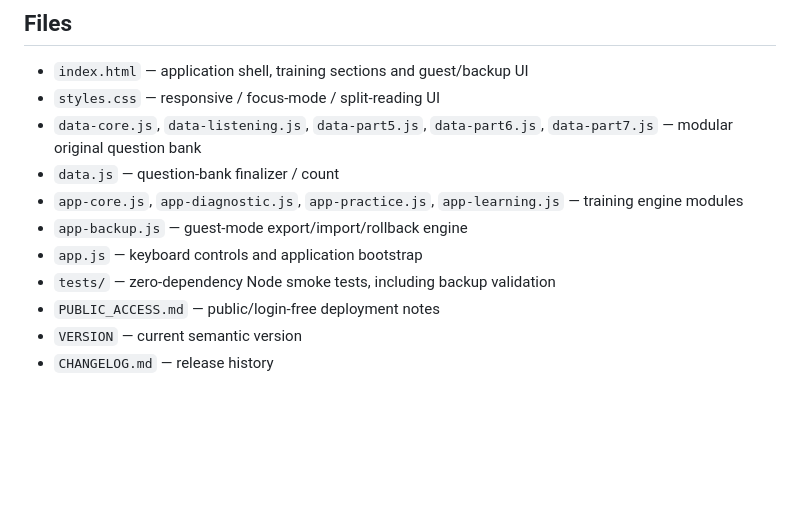
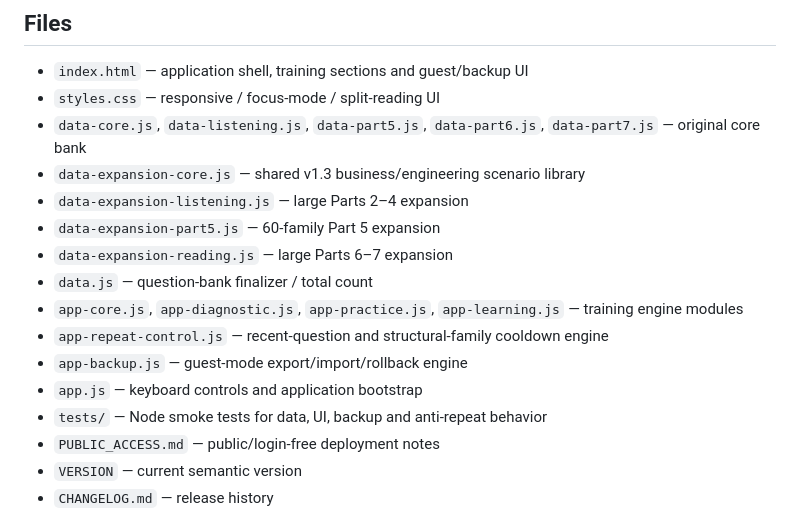
Before and after one commit to stn011391/Toeic950, a Markdown page: README.md, the part around one of its changes. Rendered like a GitHub page; blank space fills up the shorter version.

```diff
--- a/README.md
+++ b/README.md
@@ -43,12 +56,17 @@ A public, login-free browser TOEIC training system designed to move from a 720 b
 
 - `index.html` — application shell, training sections and guest/backup UI
 - `styles.css` — responsive / focus-mode / split-reading UI
-- `data-core.js`, `data-listening.js`, `data-part5.js`, `data-part6.js`, `data-part7.js` — modular original question bank
-- `data.js` — question-bank finalizer / count
+- `data-core.js`, `data-listening.js`, `data-part5.js`, `data-part6.js`, `data-part7.js` — original core bank
+- `data-expansion-core.js` — shared v1.3 business/engineering scenario library
+- `data-expansion-listening.js` — large Parts 2–4 expansion
+- `data-expansion-part5.js` — 60-family Part 5 expansion
+- `data-expansion-reading.js` — large Parts 6–7 expansion
+- `data.js` — question-bank finalizer / total count
 - `app-core.js`, `app-diagnostic.js`, `app-practice.js`, `app-learning.js` — training engine modules
+- `app-repeat-control.js` — recent-question and structural-family cooldown engine
 - `app-backup.js` — guest-mode export/import/rollback engine
 - `app.js` — keyboard controls and application bootstrap
-- `tests/` — zero-dependency Node smoke tests, including backup validation
+- `tests/` — Node smoke tests for data, UI, backup and anti-repeat behavior
 - `PUBLIC_ACCESS.md` — public/login-free deployment notes
 - `VERSION` — current semantic version
 - `CHANGELOG.md` — release history
```
Also changed, not shown: other parts of README.md (+24 -11 lines).
